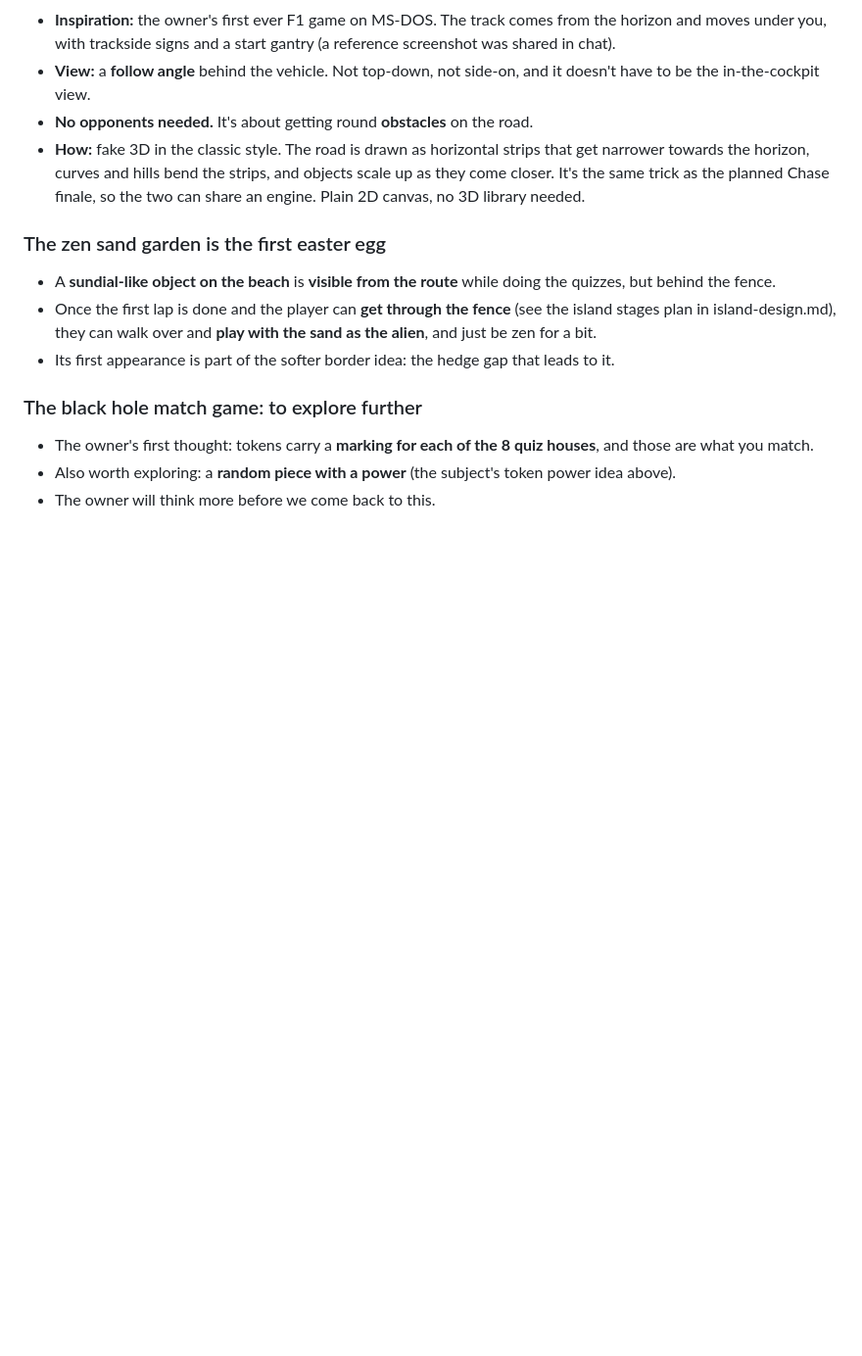
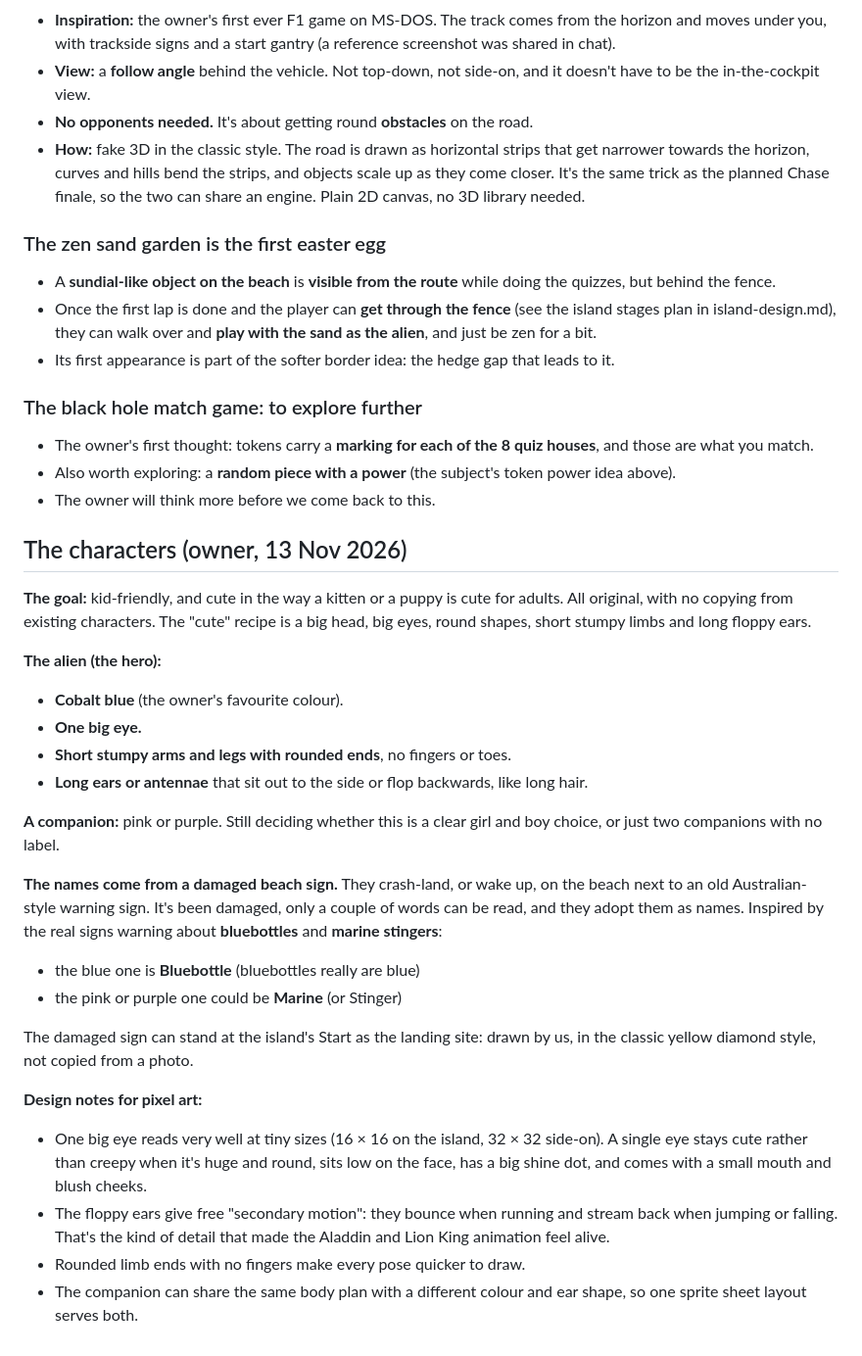
Before and after one commit to jcm-book-library/recall-arcade, a Markdown page: docs/story-design.md, the part around the change. Shown at 98% size. Rendered like a GitHub page; blank space fills up the shorter version.

Commit message:
Docs: the characters (Bluebottle, the cobalt one-eyed alien, and a companion)
Co-Authored-By: Claude Opus 5.5 <noreply@anthropic.com>
Claude-Session: https://claude.ai/code/session_011AJSkF298gNFzSnmtgAPFB

```diff
--- a/docs/story-design.md
+++ b/docs/story-design.md
@@ -111,3 +111,36 @@ Written down so it doesn't get lost. Nothing here is decided beyond the core ide
 - The owner's first thought: tokens carry a **marking for each of the 8 quiz houses**, and those are what you match.
 - Also worth exploring: a **random piece with a power** (the subject's token power idea above).
 - The owner will think more before we come back to this.
+
+## The characters (owner, 13 Nov 2026)
+**The goal:** kid-friendly, and cute in the way a kitten or a puppy is cute for adults. All original,
+with no copying from existing characters. The "cute" recipe is a big head, big eyes, round shapes,
+short stumpy limbs and long floppy ears.
+
+**The alien (the hero):**
+- **Cobalt blue** (the owner's favourite colour).
+- **One big eye.**
+- **Short stumpy arms and legs with rounded ends**, no fingers or toes.
+- **Long ears or antennae** that sit out to the side or flop backwards, like long hair.
+
+**A companion:** pink or purple. Still deciding whether this is a clear girl and boy choice, or just
+two companions with no label.
+
+**The names come from a damaged beach sign.** They crash-land, or wake up, on the beach next to an old
+Australian-style warning sign. It's been damaged, only a couple of words can be read, and they adopt them
+as names. Inspired by the real signs warning about **bluebottles** and **marine stingers**:
+- the blue one is **Bluebottle** (bluebottles really are blue)
+- the pink or purple one could be **Marine** (or Stinger)
+
+The damaged sign can stand at the island's Start as the landing site: drawn by us, in the classic yellow
+diamond style, not copied from a photo.
+
+**Design notes for pixel art:**
+- One big eye reads very well at tiny sizes (16 × 16 on the island, 32 × 32 side-on). A single eye
+  stays cute rather than creepy when it's huge and round, sits low on the face, has a big shine dot,
+  and comes with a small mouth and blush cheeks.
+- The floppy ears give free "secondary motion": they bounce when running and stream back when jumping
+  or falling. That's the kind of detail that made the Aladdin and Lion King animation feel alive.
+- Rounded limb ends with no fingers make every pose quicker to draw.
+- The companion can share the same body plan with a different colour and ear shape, so one sprite sheet
+  layout serves both.
```
